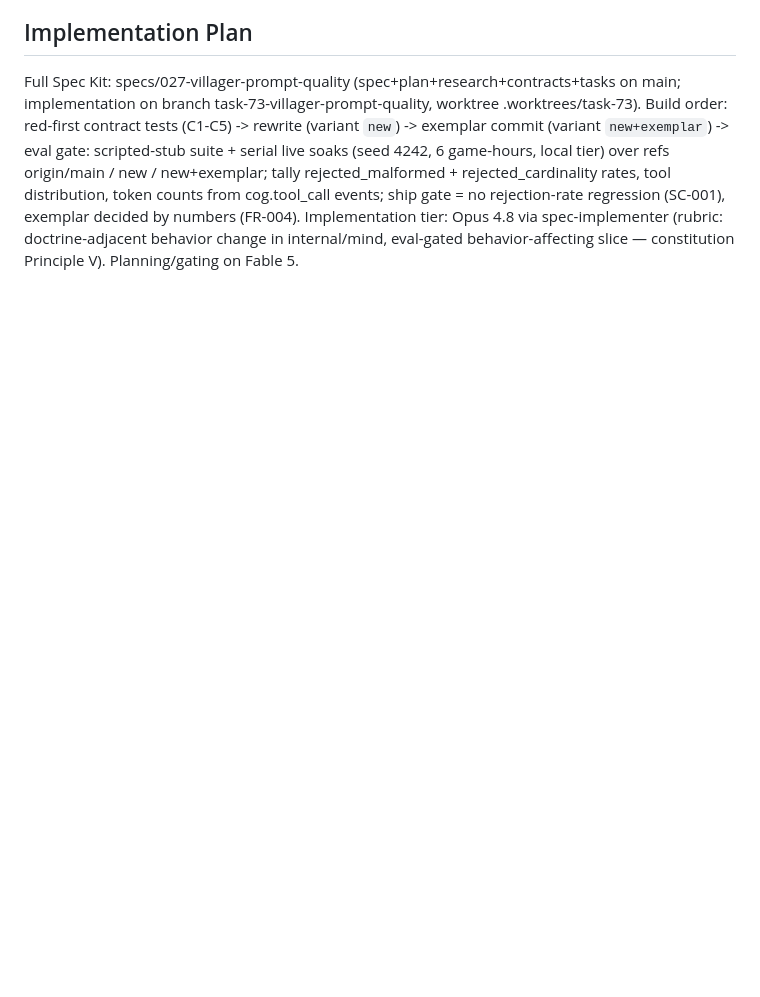
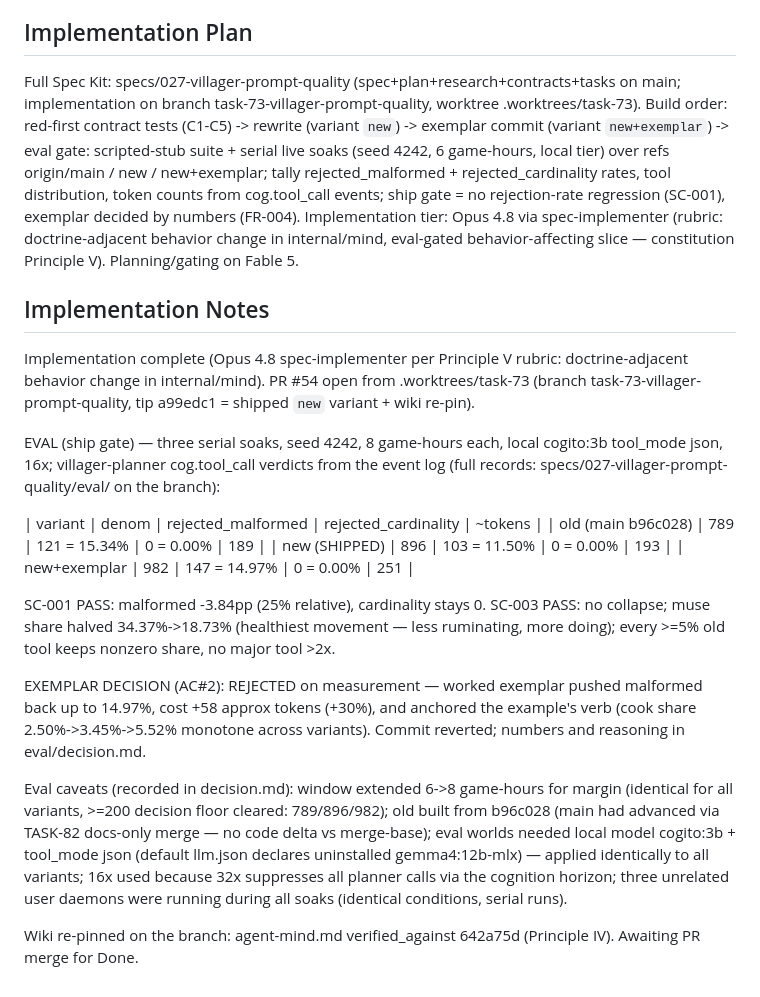
Before and after one commit to evanstern/script-world, a Markdown page: backlog/tasks/task-73 - Villager-system-prompt-quality-pass-behavior-affecting-eval-gated.md, the part around one of its changes. Rendered like a GitHub page; blank space fills up the shorter version.

```diff
--- a/backlog/tasks/task-73 - Villager-system-prompt-quality-pass-behavior-affecting-eval-gated.md
+++ b/backlog/tasks/task-73 - Villager-system-prompt-quality-pass-behavior-affecting-eval-gated.md
@@ -47,3 +47,24 @@ Full Spec Kit: specs/027-villager-prompt-quality (spec+plan+research+contracts+t
 Build order: red-first contract tests (C1-C5) -> rewrite (variant `new`) -> exemplar commit (variant `new+exemplar`) -> eval gate: scripted-stub suite + serial live soaks (seed 4242, 6 game-hours, local tier) over refs origin/main / new / new+exemplar; tally rejected_malformed + rejected_cardinality rates, tool distribution, token counts from cog.tool_call events; ship gate = no rejection-rate regression (SC-001), exemplar decided by numbers (FR-004).
 Implementation tier: Opus 4.8 via spec-implementer (rubric: doctrine-adjacent behavior change in internal/mind, eval-gated behavior-affecting slice — constitution Principle V). Planning/gating on Fable 5.
 <!-- SECTION:PLAN:END -->
+
+## Implementation Notes
+
+<!-- SECTION:NOTES:BEGIN -->
+Implementation complete (Opus 4.8 spec-implementer per Principle V rubric: doctrine-adjacent behavior change in internal/mind). PR #54 open from .worktrees/task-73 (branch task-73-villager-prompt-quality, tip a99edc1 = shipped `new` variant + wiki re-pin).
+
+EVAL (ship gate) — three serial soaks, seed 4242, 8 game-hours each, local cogito:3b tool_mode json, 16x; villager-planner cog.tool_call verdicts from the event log (full records: specs/027-villager-prompt-quality/eval/ on the branch):
+
+| variant | denom | rejected_malformed | rejected_cardinality | ~tokens |
+| old (main b96c028) | 789 | 121 = 15.34% | 0 = 0.00% | 189 |
+| new (SHIPPED) | 896 | 103 = 11.50% | 0 = 0.00% | 193 |
+| new+exemplar | 982 | 147 = 14.97% | 0 = 0.00% | 251 |
+
+SC-001 PASS: malformed -3.84pp (25% relative), cardinality stays 0. SC-003 PASS: no collapse; muse share halved 34.37%->18.73% (healthiest movement — less ruminating, more doing); every >=5% old tool keeps nonzero share, no major tool >2x.
+
+EXEMPLAR DECISION (AC#2): REJECTED on measurement — worked exemplar pushed malformed back up to 14.97%, cost +58 approx tokens (+30%), and anchored the example's verb (cook share 2.50%->3.45%->5.52% monotone across variants). Commit reverted; numbers and reasoning in eval/decision.md.
+
+Eval caveats (recorded in decision.md): window extended 6->8 game-hours for margin (identical for all variants, >=200 decision floor cleared: 789/896/982); old built from b96c028 (main had advanced via TASK-82 docs-only merge — no code delta vs merge-base); eval worlds needed local model cogito:3b + tool_mode json (default llm.json declares uninstalled gemma4:12b-mlx) — applied identically to all variants; 16x used because 32x suppresses all planner calls via the cognition horizon; three unrelated user daemons were running during all soaks (identical conditions, serial runs).
+
+Wiki re-pinned on the branch: agent-mind.md verified_against 642a75d (Principle IV). Awaiting PR merge for Done.
+<!-- SECTION:NOTES:END -->
```
Also changed, not shown: other parts of backlog/tasks/task-73 - Villager-system-prompt-quality-pass-behavior-affecting-eval-gated.md (+5 -5 lines).
